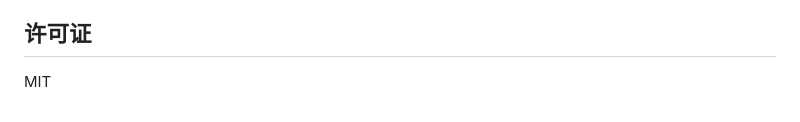
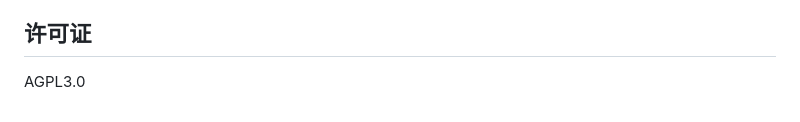
Before and after one commit to Agentropism/llm-vup-bridge, a Markdown page: README.md, the part around the change. Rendered like a GitHub page.

Commit message:
更新 README.md

```diff
--- a/README.md
+++ b/README.md
@@ -388,4 +388,4 @@ bash -n scripts/start.sh
 
 ## 许可证
 
-MIT
+AGPL3.0
```
